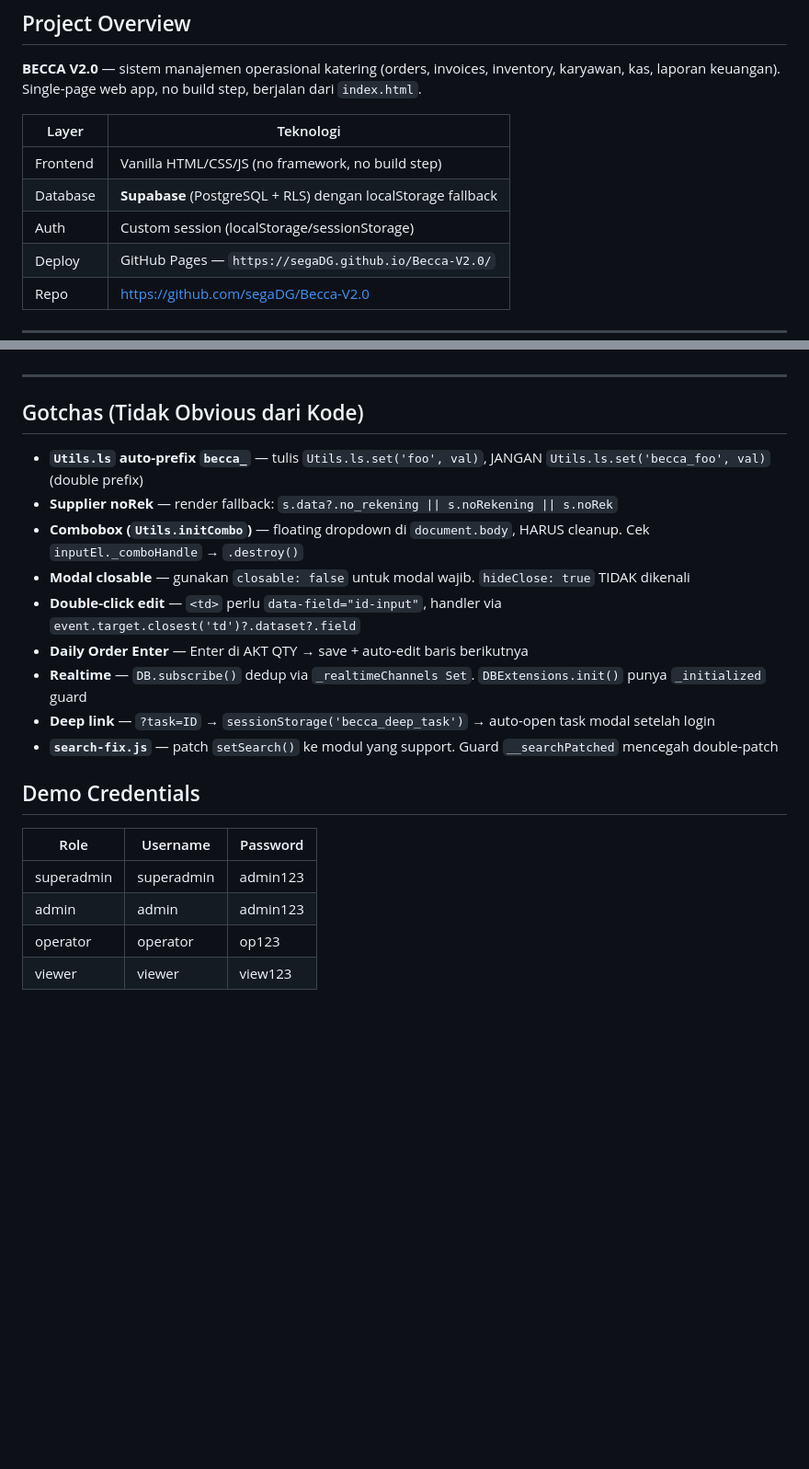
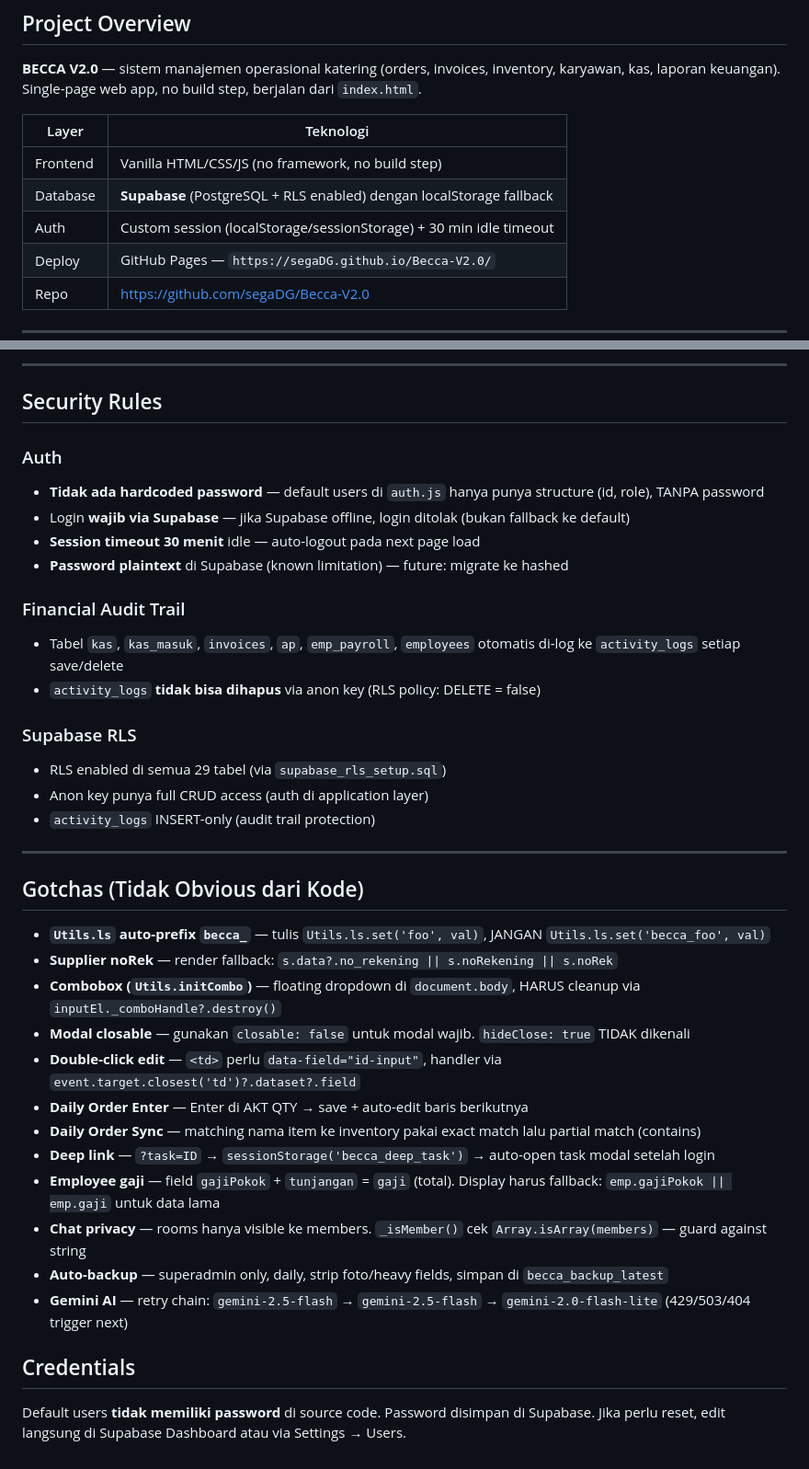
Before and after one commit to segaDG/Becca-V2.0, a Markdown page: CLAUDE.md, 2 parts joined by grey strips. Shown at 92% size. Drawn GitHub-style; blank space fills up the shorter version.

```diff
--- a/CLAUDE.md
+++ b/CLAUDE.md
@@ -7,8 +7,8 @@
 | Layer | Teknologi |
 |-------|-----------|
 | Frontend | Vanilla HTML/CSS/JS (no framework, no build step) |
-| Database | **Supabase** (PostgreSQL + RLS) dengan localStorage fallback |
-| Auth | Custom session (localStorage/sessionStorage) |
+| Database | **Supabase** (PostgreSQL + RLS enabled) dengan localStorage fallback |
+| Auth | Custom session (localStorage/sessionStorage) + 30 min idle timeout |
 | Deploy | GitHub Pages — `https://segaDG.github.io/Becca-V2.0/` |
 | Repo | https://github.com/segaDG/Becca-V2.0 |
 
@@ -91,23 +120,39 @@ Gunakan `class="page"` + `.active` class. **BUKAN** `hidden` class. Jangan tamba
+---
+
+## Security Rules
+
+### Auth
+- **Tidak ada hardcoded password** — default users di `auth.js` hanya punya structure (id, role), TANPA password
+- Login **wajib via Supabase** — jika Supabase offline, login ditolak (bukan fallback ke default)
+- **Session timeout 30 menit** idle — auto-logout pada next page load
+- **Password plaintext** di Supabase (known limitation) — future: migrate ke hashed
+
+### Financial Audit Trail
+- Tabel `kas`, `kas_masuk`, `invoices`, `ap`, `emp_payroll`, `employees` otomatis di-log ke `activity_logs` setiap save/delete
+- `activity_logs` **tidak bisa dihapus** via anon key (RLS policy: DELETE = false)
+
+### Supabase RLS
+- RLS enabled di semua 29 tabel (via `supabase_rls_setup.sql`)
+- Anon key punya full CRUD access (auth di application layer)
+- `activity_logs` INSERT-only (audit trail protection)
 
 ---
 
 ## Gotchas (Tidak Obvious dari Kode)
 
-- **`Utils.ls` auto-prefix `becca_`** — tulis `Utils.ls.set('foo', val)`, JANGAN `Utils.ls.set('becca_foo', val)` (double prefix)
+- **`Utils.ls` auto-prefix `becca_`** — tulis `Utils.ls.set('foo', val)`, JANGAN `Utils.ls.set('becca_foo', val)`
 - **Supplier noRek** — render fallback: `s.data?.no_rekening || s.noRekening || s.noRek`
-- **Combobox (`Utils.initCombo`)** — floating dropdown di `document.body`, HARUS cleanup. Cek `inputEl._comboHandle` → `.destroy()`
+- **Combobox (`Utils.initCombo`)** — floating dropdown di `document.body`, HARUS cleanup via `inputEl._comboHandle?.destroy()`
 - **Modal closable** — gunakan `closable: false` untuk modal wajib. `hideClose: true` TIDAK dikenali
 - **Double-click edit** — `<td>` perlu `data-field="id-input"`, handler via `event.target.closest('td')?.dataset?.field`
 - **Daily Order Enter** — Enter di AKT QTY → save + auto-edit baris berikutnya
-- **Realtime** — `DB.subscribe()` dedup via `_realtimeChannels Set`. `DBExtensions.init()` punya `_initialized` guard
+- **Daily Order Sync** — matching nama item ke inventory pakai exact match lalu partial match (contains)
 - **Deep link** — `?task=ID` → `sessionStorage('becca_deep_task')` → auto-open task modal setelah login
-- **`search-fix.js`** — patch `setSearch()` ke modul yang support. Guard `__searchPatched` mencegah double-patch
+- **Employee gaji** — field `gajiPokok` + `tunjangan` = `gaji` (total). Display harus fallback: `emp.gajiPokok || emp.gaji` untuk data lama
+- **Chat privacy** — rooms hanya visible ke members. `_isMember()` cek `Array.isArray(members)` — guard against string
+- **Auto-backup** — superadmin only, daily, strip foto/heavy fields, simpan di `becca_backup_latest`
+- **Gemini AI** — retry chain: `gemini-2.5-flash` → `gemini-2.5-flash` → `gemini-2.0-flash-lite` (429/503/404 trigger next)
 
-## Demo Credentials
+## Credentials
 
-| Role | Username | Password |
-|------|----------|----------|
-| superadmin | superadmin | admin123 |
-| admin | admin | admin123 |
-| operator | operator | op123 |
-| viewer | viewer | view123 |
+Default users **tidak memiliki password** di source code. Password disimpan di Supabase. Jika perlu reset, edit langsung di Supabase Dashboard atau via Settings → Users.
```
Also changed, not shown: other parts of CLAUDE.md (+41 -12 lines).
